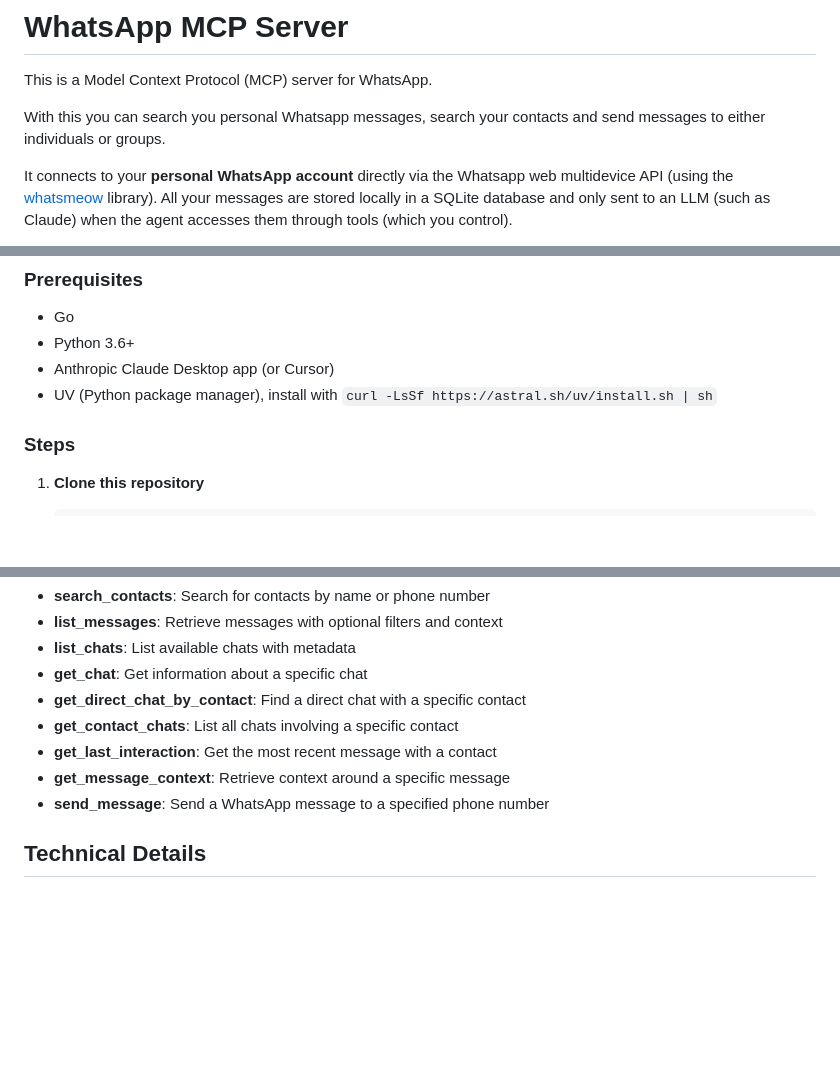
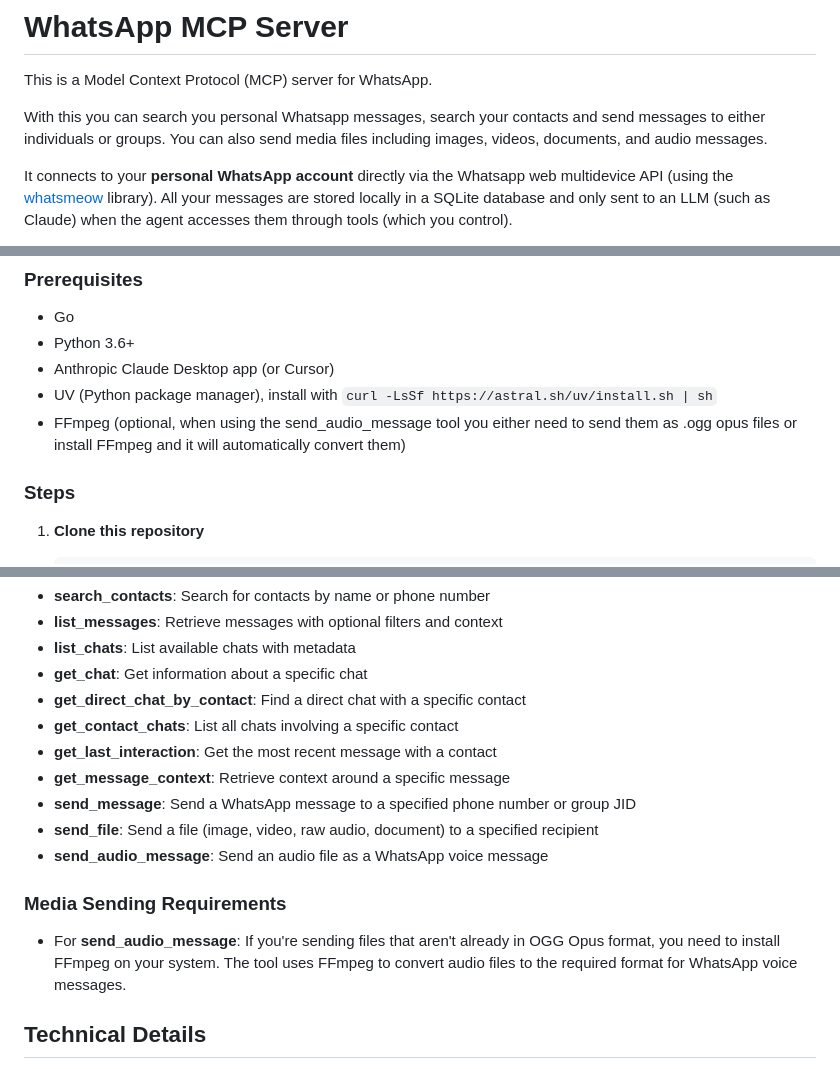
Before and after one commit to patildhruv/wactl, a Markdown page: README.md, 3 parts joined by grey strips. Rendered like a GitHub page; blank space fills up the shorter version.

```diff
--- a/README.md
+++ b/README.md
@@ -2,7 +2,7 @@
 
 This is a Model Context Protocol (MCP) server for WhatsApp.
 
-With this you can search you personal Whatsapp messages, search your contacts and send messages to either individuals or groups.
+With this you can search you personal Whatsapp messages, search your contacts and send messages to either individuals or groups. You can also send media files including images, videos, documents, and audio messages.
 
 It connects to your **personal WhatsApp account** directly via the Whatsapp web multidevice API (using the [whatsmeow](https://github.com/tulir/whatsmeow) library). All your messages are stored locally in a SQLite database and only sent to an LLM (such as Claude) when the agent accesses them through tools (which you control).
 
@@ -20,6 +20,7 @@ Here's an example of what you can do when it's connected to Claude.
 - Python 3.6+
 - Anthropic Claude Desktop app (or Cursor)
 - UV (Python package manager), install with `curl -LsSf https://astral.sh/uv/install.sh | sh`
+- FFmpeg (optional, when using the send_audio_message tool you either need to send them as .ogg opus files or install FFmpeg and it will automatically convert them)
 
 ### Steps
 
@@ -132,7 +134,13 @@ Claude can access the following tools to interact with WhatsApp:
 - **get_contact_chats**: List all chats involving a specific contact
 - **get_last_interaction**: Get the most recent message with a contact
 - **get_message_context**: Retrieve context around a specific message
-- **send_message**: Send a WhatsApp message to a specified phone number
+- **send_message**: Send a WhatsApp message to a specified phone number or group JID
+- **send_file**: Send a file (image, video, raw audio, document) to a specified recipient
+- **send_audio_message**: Send an audio file as a WhatsApp voice message
+
+### Media Sending Requirements
+
+- For **send_audio_message**: If you're sending files that aren't already in OGG Opus format, you need to install FFmpeg on your system. The tool uses FFmpeg to convert audio files to the required format for WhatsApp voice messages.
 
 ## Technical Details
 
```
Also changed, not shown: other parts of README.md (+1 -0 lines).
